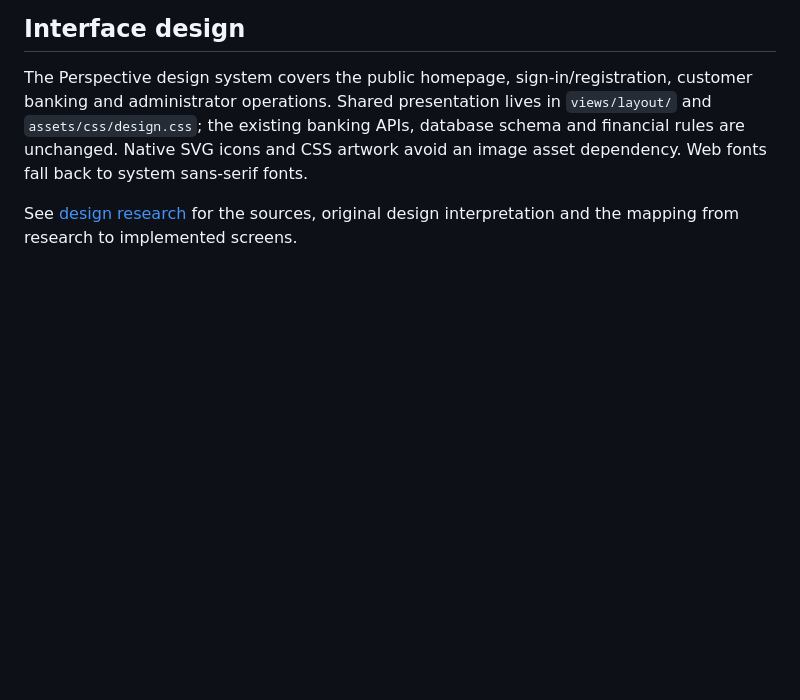
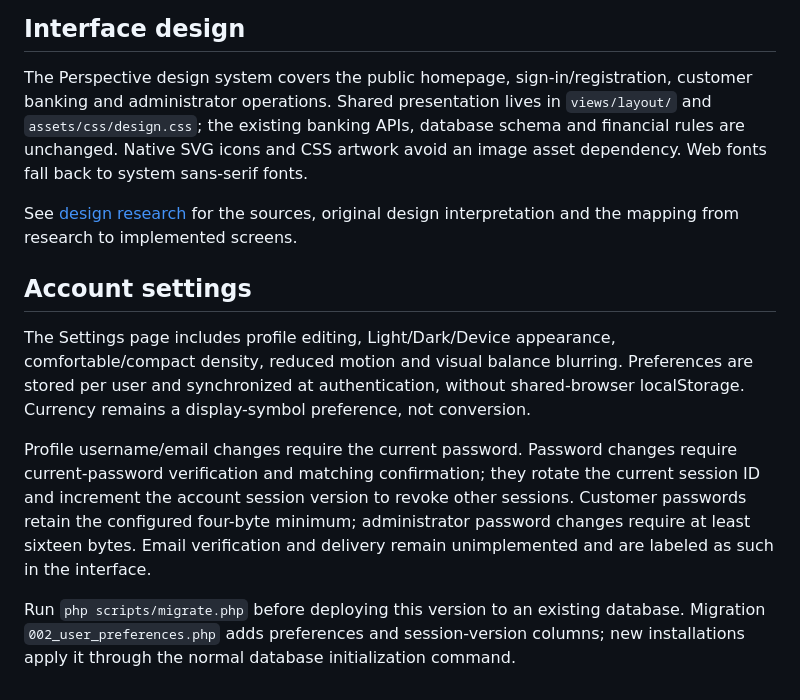
Before and after one commit to GodsGift-Francis/Alpha-Bk-Project, a Markdown page: README.md, the part around the change. GitHub-like rendering; blank space fills up the shorter version.

Commit message:
Add account profile and appearance settings: README.md

```diff
--- a/README.md
+++ b/README.md
@@ -134,3 +134,21 @@ an image asset dependency. Web fonts fall back to system sans-serif fonts.
 
 See [design research](docs/DESIGN_RESEARCH.md) for the sources, original design
 interpretation and the mapping from research to implemented screens.
+
+## Account settings
+
+The Settings page includes profile editing, Light/Dark/Device appearance,
+comfortable/compact density, reduced motion and visual balance blurring. Preferences
+are stored per user and synchronized at authentication, without shared-browser
+localStorage. Currency remains a display-symbol preference, not conversion.
+
+Profile username/email changes require the current password. Password changes
+require current-password verification and matching confirmation; they rotate the
+current session ID and increment the account session version to revoke other
+sessions. Customer passwords retain the configured four-byte minimum; administrator
+password changes require at least sixteen bytes. Email verification and delivery
+remain unimplemented and are labeled as such in the interface.
+
+Run `php scripts/migrate.php` before deploying this version to an existing database.
+Migration `002_user_preferences.php` adds preferences and session-version columns;
+new installations apply it through the normal database initialization command.
```
